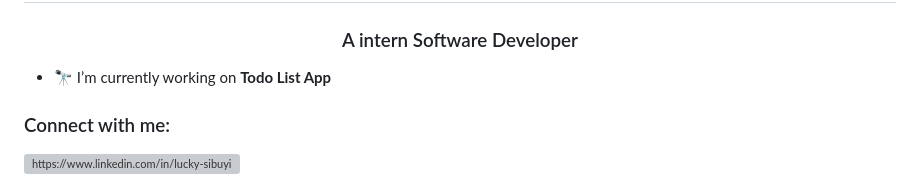
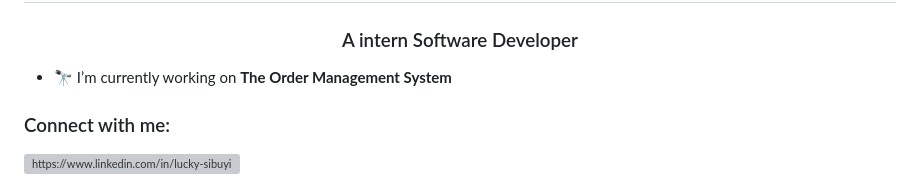
Before and after one commit to LuckySibuyi/LuckySibuyi, a Markdown page: README.md, the part around the change. GitHub-like rendering; grey boxes are pictures that could not be loaded.

```diff
--- a/README.md
+++ b/README.md
@@ -3,7 +3,7 @@
 
 
 
-- 🔭 I’m currently working on **Todo List App**
+- 🔭 I’m currently working on **The Order Management System**
 
 <h3 align="left">Connect with me:</h3>
 <p align="left">
```
